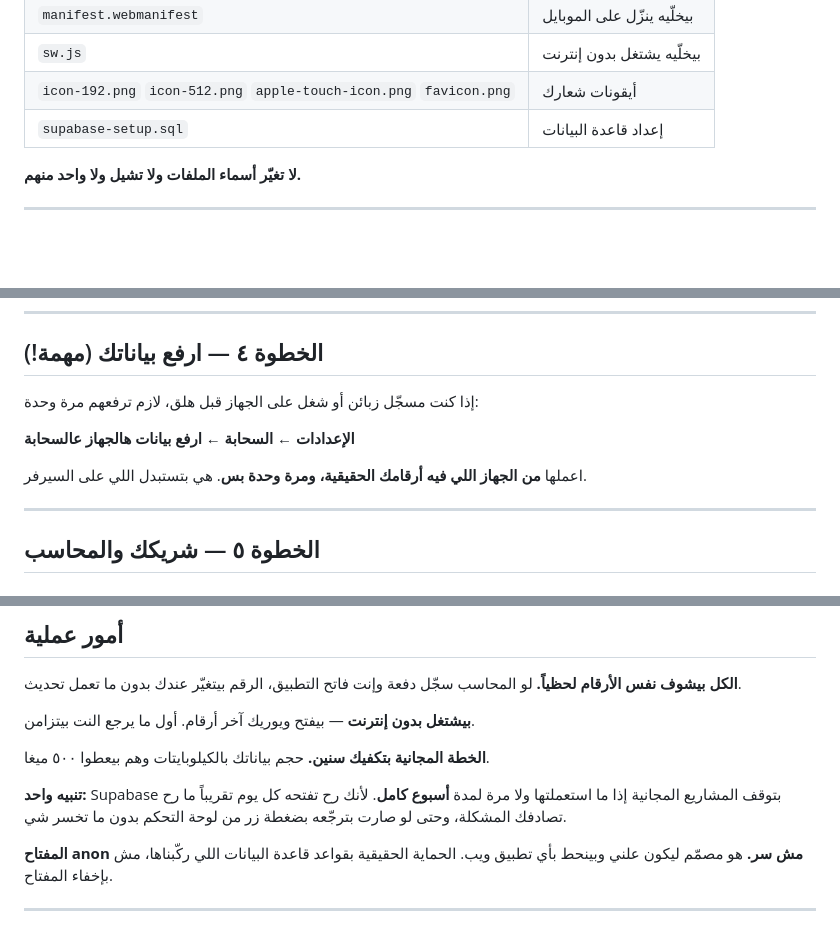
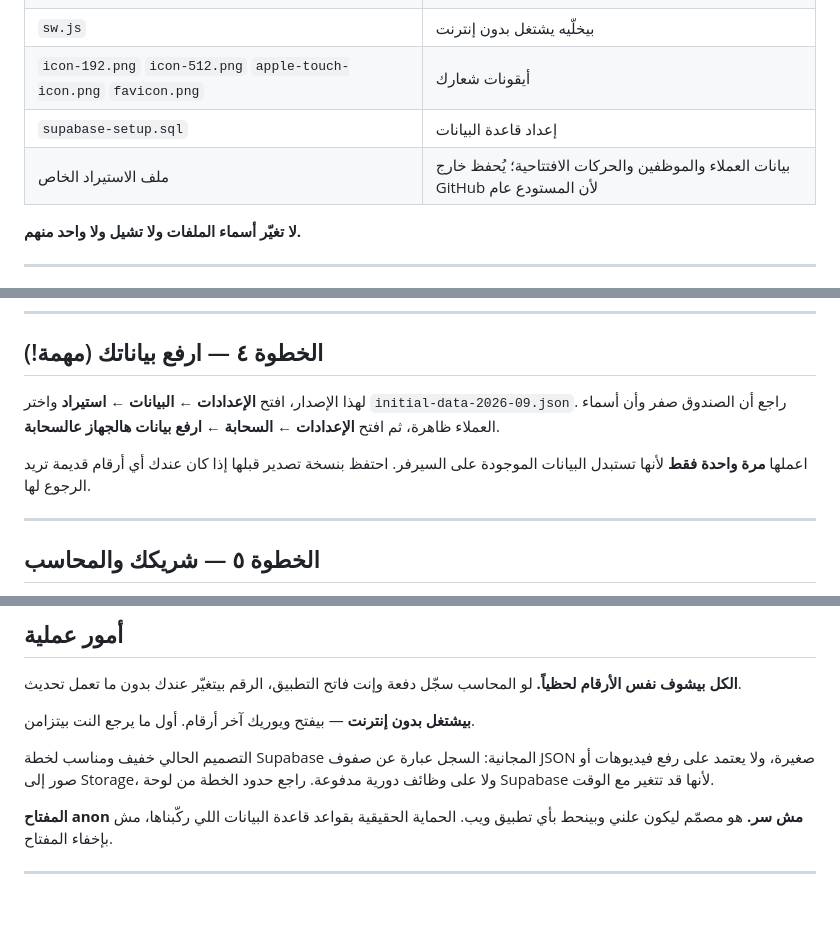
Before and after one commit to reahwy66-cloud/ledger, a Markdown page: دليل-التشغيل.md, 3 parts joined by grey strips. Rendered like a GitHub page; blank space fills up the shorter version.

Commit message:
Refine funding, payroll, and free-plan setup

```diff
--- a/دليل-التشغيل.md
+++ b/دليل-التشغيل.md
@@ -15,6 +15,7 @@
 | `sw.js` | بيخلّيه يشتغل بدون إنترنت |
 | `icon-192.png` `icon-512.png` `apple-touch-icon.png` `favicon.png` | أيقونات شعارك |
 | `supabase-setup.sql` | إعداد قاعدة البيانات |
+| ملف الاستيراد الخاص | بيانات العملاء والموظفين والحركات الافتتاحية؛ يُحفظ خارج GitHub لأن المستودع عام |
 
 **لا تغيّر أسماء الملفات ولا تشيل ولا واحد منهم.**
 
@@ -77,11 +78,9 @@
 
 ## الخطوة ٤ — ارفع بياناتك (مهمة!)
 
-إذا كنت مسجّل زبائن أو شغل على الجهاز قبل هلق، لازم ترفعهم مرة وحدة:
+لهذا الإصدار، افتح **الإعدادات ← البيانات ← استيراد** واختر `initial-data-2026-09.json`. راجع أن الصندوق صفر وأن أسماء العملاء ظاهرة، ثم افتح **الإعدادات ← السحابة ← ارفع بيانات هالجهاز عالسحابة**.
 
-**الإعدادات ← السحابة ← ارفع بيانات هالجهاز عالسحابة**
-
-اعملها **من الجهاز اللي فيه أرقامك الحقيقية، ومرة وحدة بس**. هي بتستبدل اللي على السيرفر.
+اعملها **مرة واحدة فقط** لأنها تستبدل البيانات الموجودة على السيرفر. احتفظ بنسخة تصدير قبلها إذا كان عندك أي أرقام قديمة تريد الرجوع لها.
 
 ---
 
@@ -127,9 +126,7 @@
 
 **بيشتغل بدون إنترنت** — بيفتح ويوريك آخر أرقام. أول ما يرجع النت بيتزامن.
 
-**الخطة المجانية بتكفيك سنين.** حجم بياناتك بالكيلوبايتات وهم بيعطوا ٥٠٠ ميغا.
-
-**تنبيه واحد:** Supabase بتوقف المشاريع المجانية إذا ما استعملتها ولا مرة لمدة **أسبوع كامل**. لأنك رح تفتحه كل يوم تقريباً ما رح تصادفك المشكلة، وحتى لو صارت بترجّعه بضغطة زر من لوحة التحكم بدون ما تخسر شي.
+التصميم الحالي خفيف ومناسب لخطة Supabase المجانية: السجل عبارة عن صفوف JSON صغيرة، ولا يعتمد على رفع فيديوهات أو صور إلى Storage، ولا على وظائف دورية مدفوعة. راجع حدود الخطة من لوحة Supabase لأنها قد تتغير مع الوقت.
 
 **المفتاح anon مش سر.** هو مصمّم ليكون علني وبينحط بأي تطبيق ويب. الحماية الحقيقية بقواعد قاعدة البيانات اللي ركّبناها، مش بإخفاء المفتاح.
 
```
